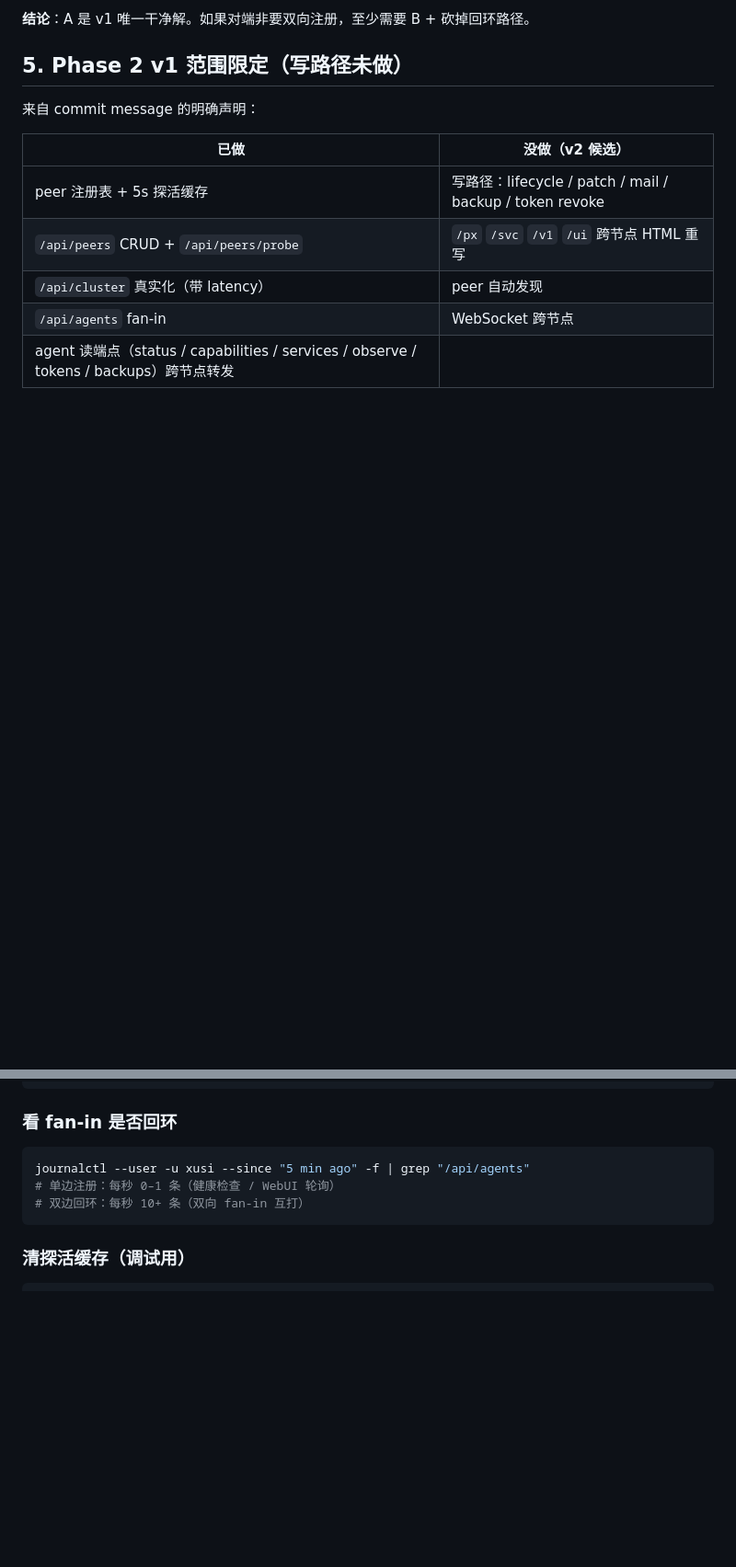
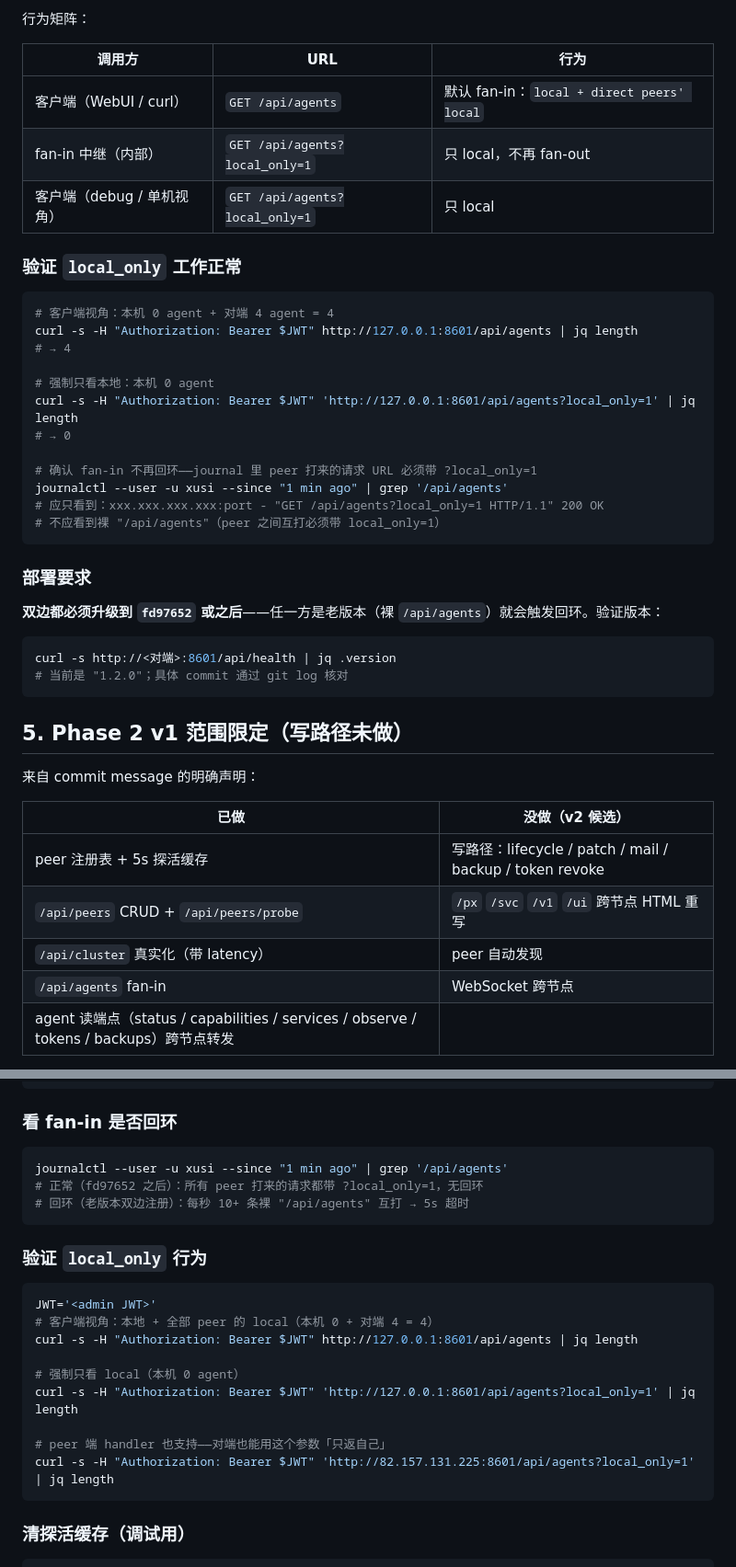
Before and after one commit to oppry12102/xusi, a Markdown page: docs/cluster-handoff.md, 2 parts joined by grey strips. Shown at 92% size. Rendered like a GitHub page; blank space fills up the shorter version.

````diff
--- a/docs/cluster-handoff.md
+++ b/docs/cluster-handoff.md
@@ -113,5 +115,37 @@ api_agents_list 返回 []
 
-**结论**：A 是 v1 唯一干净解。如果对端非要双向注册，至少需要 B + 砍掉回环路径。
+行为矩阵：
+
+| 调用方 | URL | 行为 |
+|---|---|---|
+| 客户端（WebUI / curl） | `GET /api/agents` | 默认 fan-in：`local + direct peers' local` |
+| fan-in 中继（内部） | `GET /api/agents?local_only=1` | 只 local，不再 fan-out |
+| 客户端（debug / 单机视角） | `GET /api/agents?local_only=1` | 只 local |
+
+### 验证 `local_only` 工作正常
+
+```bash
+# 客户端视角：本机 0 agent + 对端 4 agent = 4
+curl -s -H "Authorization: Bearer $JWT" http://127.0.0.1:8601/api/agents | jq length
+# → 4
+
+# 强制只看本地：本机 0 agent
+curl -s -H "Authorization: Bearer $JWT" 'http://127.0.0.1:8601/api/agents?local_only=1' | jq length
+# → 0
+
+# 确认 fan-in 不再回环——journal 里 peer 打来的请求 URL 必须带 ?local_only=1
+journalctl --user -u xusi --since "1 min ago" | grep '/api/agents'
+# 应只看到：xxx.xxx.xxx.xxx:port - "GET /api/agents?local_only=1 HTTP/1.1" 200 OK
+# 不应看到裸 "/api/agents"（peer 之间互打必须带 local_only=1）
+```
+
+### 部署要求
+
+**双边都必须升级到 `fd97652` 或之后**——任一方是老版本（裸 `/api/agents`）就会触发回环。验证版本：
+
+```bash
+curl -s http://<对端>:8601/api/health | jq .version
+# 当前是 "1.2.0"；具体 commit 通过 git log 核对
+```
 
 ## 5. Phase 2 v1 范围限定（写路径未做）
 
@@ -158,9 +192,23 @@ curl -s -H "Authorization: Bearer $JWT" http://<对端>:8601/api/whoami
 ### 看 fan-in 是否回环
 
 ```bash
-journalctl --user -u xusi --since "5 min ago" -f | grep "/api/agents"
-# 单边注册：每秒 0–1 条（健康检查 / WebUI 轮询）
-# 双边回环：每秒 10+ 条（双向 fan-in 互打）
+journalctl --user -u xusi --since "1 min ago" | grep '/api/agents'
+# 正常（fd97652 之后）：所有 peer 打来的请求都带 ?local_only=1，无回环
+# 回环（老版本双边注册）：每秒 10+ 条裸 "/api/agents" 互打 → 5s 超时
+```
+
+### 验证 `local_only` 行为
+
+```bash
+JWT='<admin JWT>'
+# 客户端视角：本地 + 全部 peer 的 local（本机 0 + 对端 4 = 4）
+curl -s -H "Authorization: Bearer $JWT" http://127.0.0.1:8601/api/agents | jq length
+
+# 强制只看 local（本机 0 agent）
+curl -s -H "Authorization: Bearer $JWT" 'http://127.0.0.1:8601/api/agents?local_only=1' | jq length
+
+# peer 端 handler 也支持——对端也能用这个参数「只返自己」
+curl -s -H "Authorization: Bearer $JWT" 'http://82.157.131.225:8601/api/agents?local_only=1' | jq length
 ```
 
 ### 清探活缓存（调试用）
````
Also changed, not shown: other parts of docs/cluster-handoff.md (+38 -30 lines).
